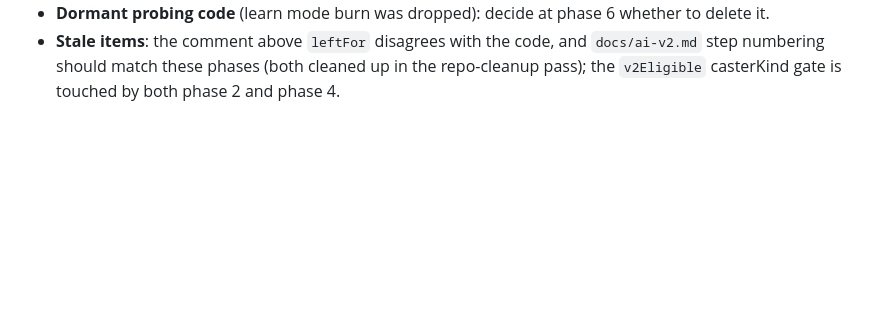
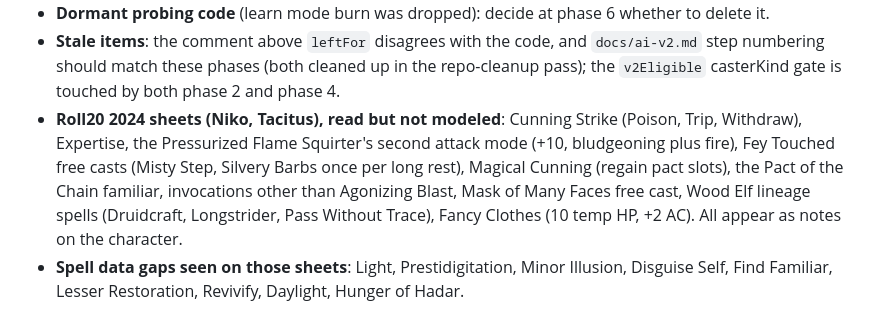
Before and after one commit to hatllama/statblock-forge, a Markdown page: docs/ai-roadmap.md, the part around the change. Rendered like a GitHub page; blank space fills up the shorter version.

Commit message:
Roadmap backlog: Roll20 sheet features read but not modeled
Co-Authored-By: Claude Sonnet 5.5 <noreply@anthropic.com>

```diff
--- a/docs/ai-roadmap.md
+++ b/docs/ai-roadmap.md
@@ -134,3 +134,5 @@ One line each: what, why, which phase takes it. Phase 7 (summons and companions)
 - **Reactions inside `attackRoll`** (Shield, Silvery Barbs, Lucky): phase 3.
 - **Dormant probing code** (learn mode burn was dropped): decide at phase 6 whether to delete it.
 - **Stale items**: the comment above `leftFor` disagrees with the code, and `docs/ai-v2.md` step numbering should match these phases (both cleaned up in the repo-cleanup pass); the `v2Eligible` casterKind gate is touched by both phase 2 and phase 4.
+- **Roll20 2024 sheets (Niko, Tacitus), read but not modeled**: Cunning Strike (Poison, Trip, Withdraw), Expertise, the Pressurized Flame Squirter's second attack mode (+10, bludgeoning plus fire), Fey Touched free casts (Misty Step, Silvery Barbs once per long rest), Magical Cunning (regain pact slots), the Pact of the Chain familiar, invocations other than Agonizing Blast, Mask of Many Faces free cast, Wood Elf lineage spells (Druidcraft, Longstrider, Pass Without Trace), Fancy Clothes (10 temp HP, +2 AC). All appear as notes on the character.
+- **Spell data gaps seen on those sheets**: Light, Prestidigitation, Minor Illusion, Disguise Self, Find Familiar, Lesser Restoration, Revivify, Daylight, Hunger of Hadar.
```
